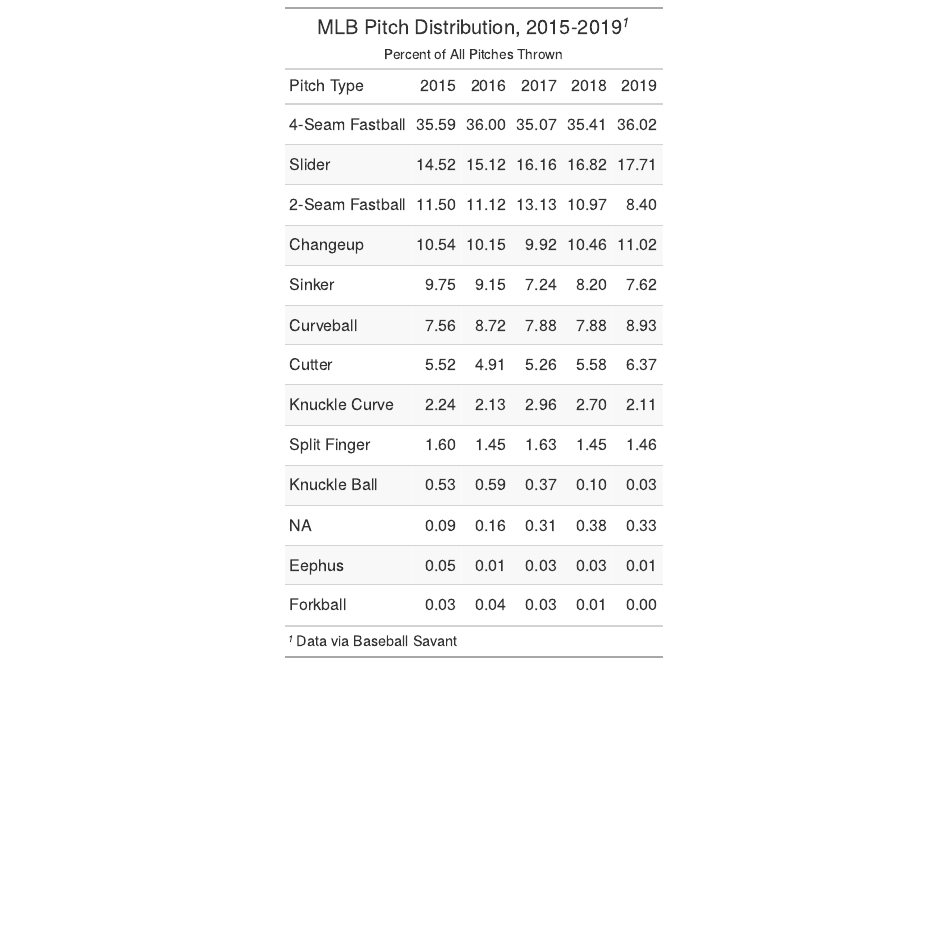
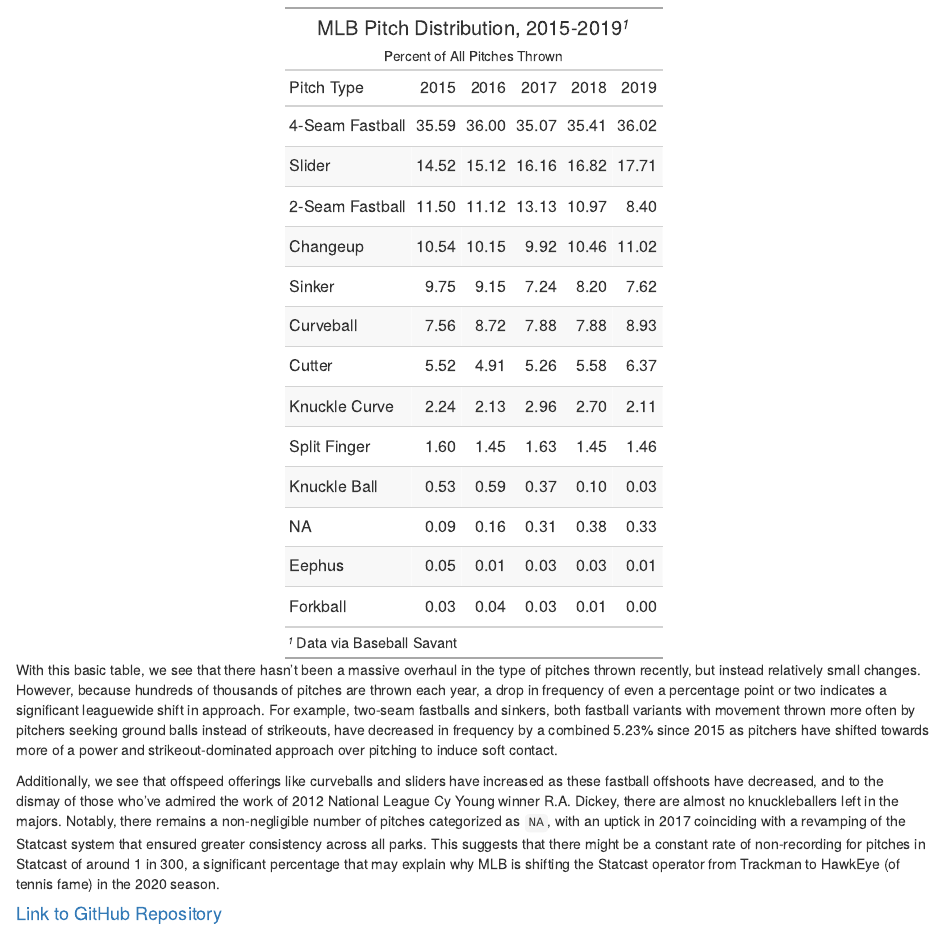
Before and after one commit to tjhuffman4246/final_project, an R Markdown document (explore.Rmd): the page in a window 1100 px wide, from 300 px down before the commit and from 230 px down after it, so that both start at the same text. The pictures show the output file explore.html that the author committed with the source, opened offline.

Commit message:
Added description and repo link

````diff
--- a/explore.Rmd
+++ b/explore.Rmd
@@ -79,7 +79,7 @@ distr_combined <- list(distr_2015, distr_2016, distr_2017,
 
 # Table time!
 
-distr_combined %>%
+distr_combined_table <- distr_combined %>%
   gt() %>%
   tab_header(title = "MLB Pitch Distribution, 2015-2019",
              subtitle = "Percent of All Pitches Thrown") %>%
@@ -93,3 +93,13 @@ distr_combined %>%
                locations = cells_title())
 
 ```
+
+```{r table, include = TRUE, echo = FALSE}
+distr_combined_table
+```
+
+With this basic table, we see that there hasn't been a massive overhaul in the type of pitches thrown recently, but instead relatively small changes. However, because hundreds of thousands of pitches are thrown each year, a drop in frequency of even a percentage point or two indicates a significant leaguewide shift in approach. For example, two-seam fastballs and sinkers, both fastball variants with movement thrown more often by pitchers seeking ground balls instead of strikeouts, have decreased in frequency by a combined 5.23% since 2015 as pitchers have shifted towards more of a power and strikeout-dominated approach over pitching to induce soft contact.
+
+Additionally, we see that offspeed offerings like curveballs and sliders have increased as these fastball offshoots have decreased, and to the dismay of those who've admired the work of 2012 National League Cy Young winner R.A. Dickey, there are almost no knuckleballers left in the majors. Notably, there remains a non-negligible number of pitches categorized as `NA`, with an uptick in 2017 coinciding with a revamping of the Statcast system that ensured greater consistency across all parks. This suggests that there might be a constant rate of non-recording for pitches in Statcast of around 1 in 300, a significant percentage that may explain why MLB is shifting the Statcast operator from Trackman to HawkEye (of tennis fame) in the 2020 season.
+
+#### [Link to GitHub Repository](https://github.com/tjhuffman4246/final_project)
````
Also changed, not shown: explore.html, explore.Rmd (2 more changed lines).
